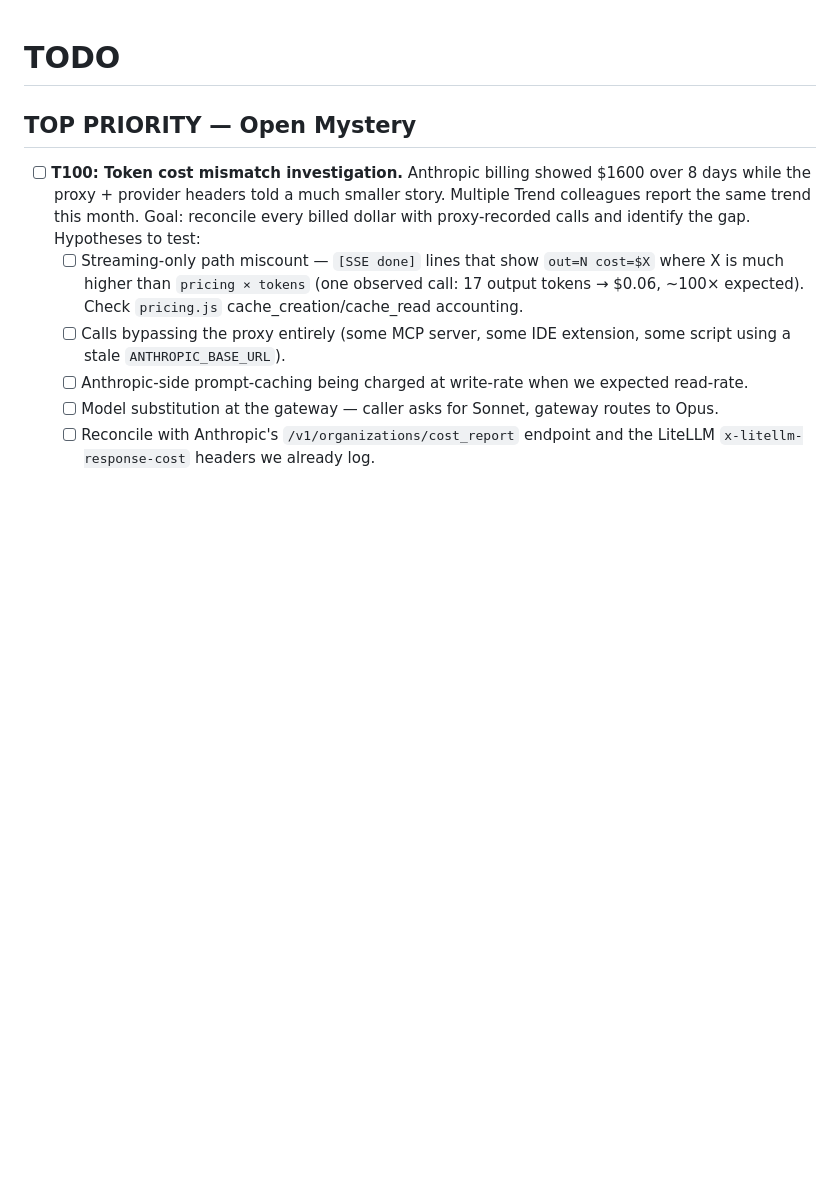
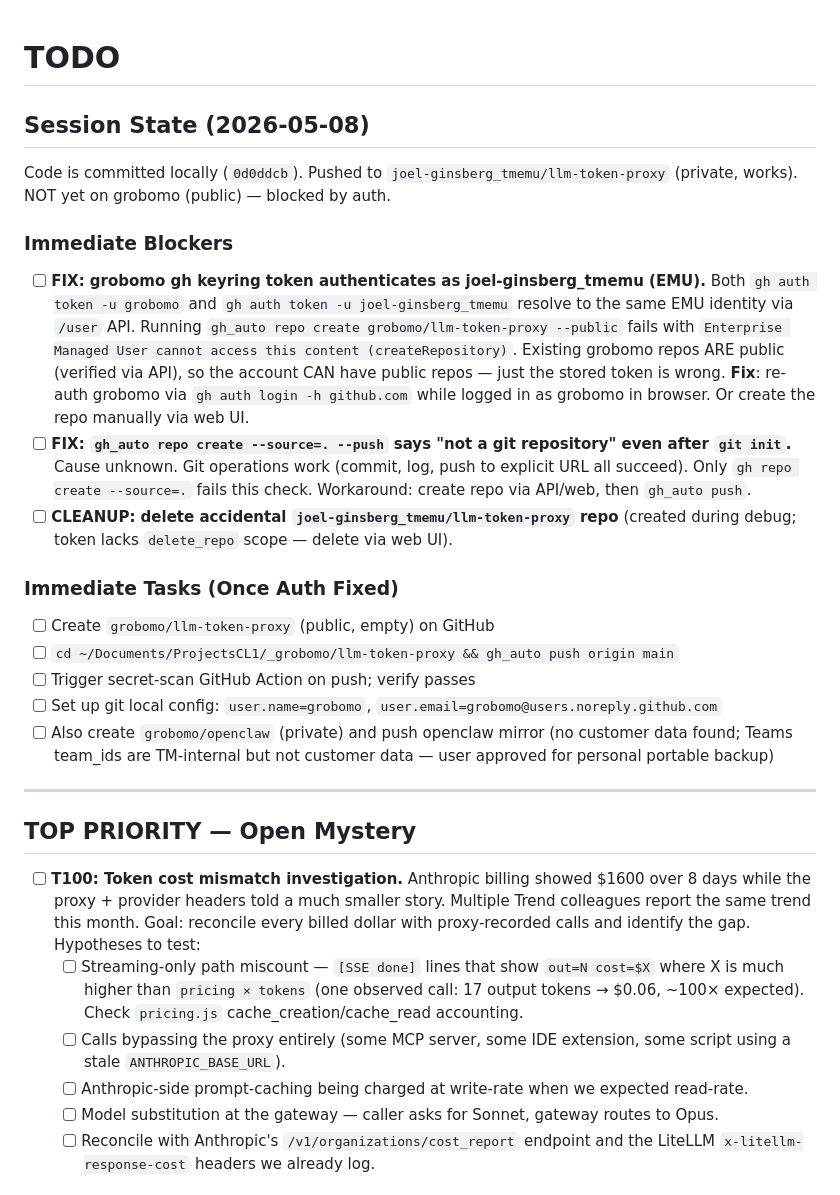
Before and after one commit to grobomo/llm-token-proxy, a Markdown page: TODO.md, the part around one of its changes. GitHub-like rendering; blank space fills up the shorter version.

```diff
--- a/TODO.md
+++ b/TODO.md
@@ -1,4 +1,27 @@
 # TODO
+
+## Session State (2026-05-08)
+
+Code is committed locally (`0d0ddcb`). Pushed to `joel-ginsberg_tmemu/llm-token-proxy` (private, works). NOT yet on grobomo (public) — blocked by auth.
+
+### Immediate Blockers
+
+- [ ] **FIX: grobomo gh keyring token authenticates as joel-ginsberg_tmemu (EMU).**
+  Both `gh auth token -u grobomo` and `gh auth token -u joel-ginsberg_tmemu` resolve to the same EMU identity via `/user` API. Running `gh_auto repo create grobomo/llm-token-proxy --public` fails with `Enterprise Managed User cannot access this content (createRepository)`. Existing grobomo repos ARE public (verified via API), so the account CAN have public repos — just the stored token is wrong.
+  **Fix**: re-auth grobomo via `gh auth login -h github.com` while logged in as grobomo in browser. Or create the repo manually via web UI.
+- [ ] **FIX: `gh_auto repo create --source=. --push` says "not a git repository" even after `git init`.**
+  Cause unknown. Git operations work (commit, log, push to explicit URL all succeed). Only `gh repo create --source=.` fails this check. Workaround: create repo via API/web, then `gh_auto push`.
+- [ ] **CLEANUP: delete accidental `joel-ginsberg_tmemu/llm-token-proxy` repo** (created during debug; token lacks `delete_repo` scope — delete via web UI).
+
+### Immediate Tasks (Once Auth Fixed)
+
+- [ ] Create `grobomo/llm-token-proxy` (public, empty) on GitHub
+- [ ] `cd ~/Documents/ProjectsCL1/_grobomo/llm-token-proxy && gh_auto push origin main`
+- [ ] Trigger secret-scan GitHub Action on push; verify passes
+- [ ] Set up git local config: `user.name=grobomo`, `user.email=grobomo@users.noreply.github.com`
+- [ ] Also create `grobomo/openclaw` (private) and push openclaw mirror (no customer data found; Teams team_ids are TM-internal but not customer data — user approved for personal portable backup)
+
+---
 
 ## TOP PRIORITY — Open Mystery
 
```
Also changed, not shown: other parts of TODO.md (+11 -9 lines).
